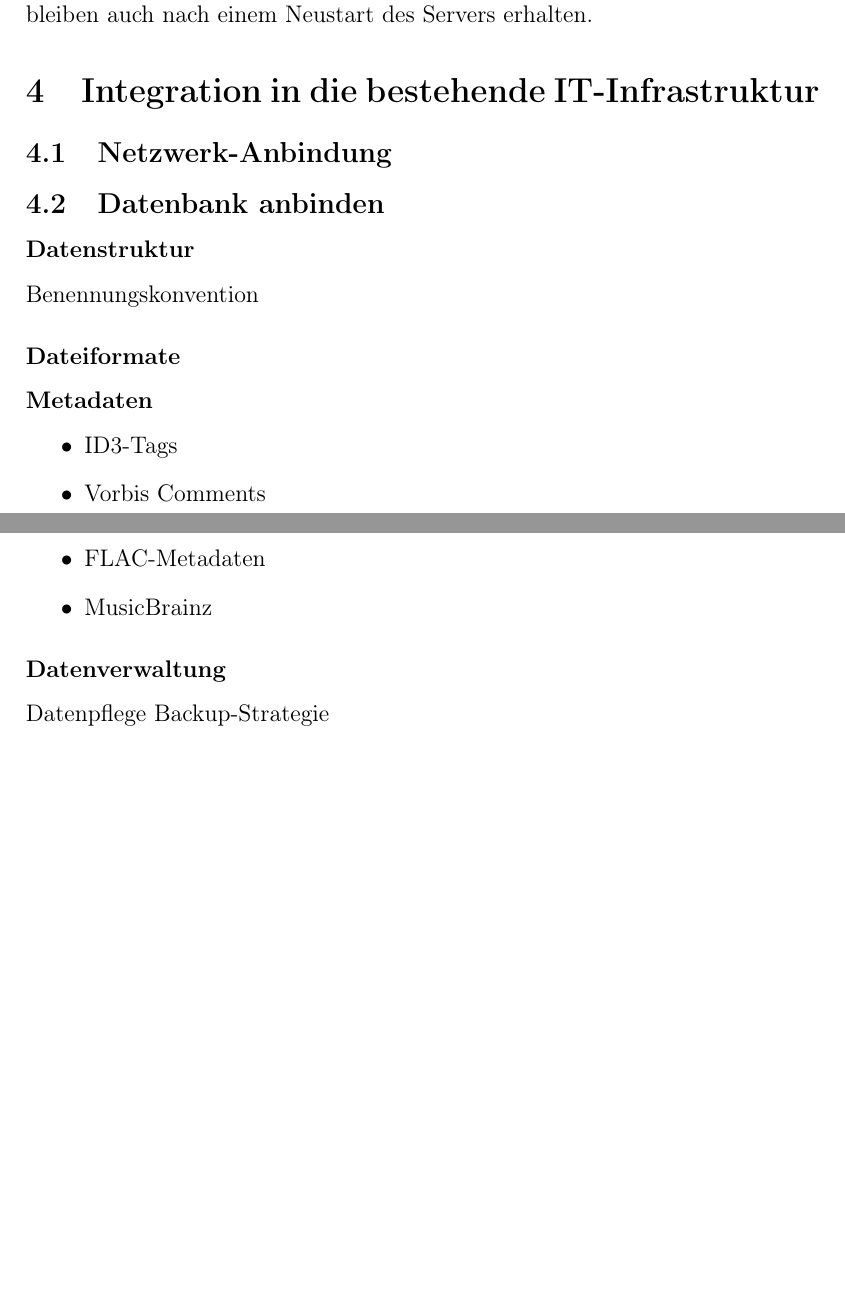
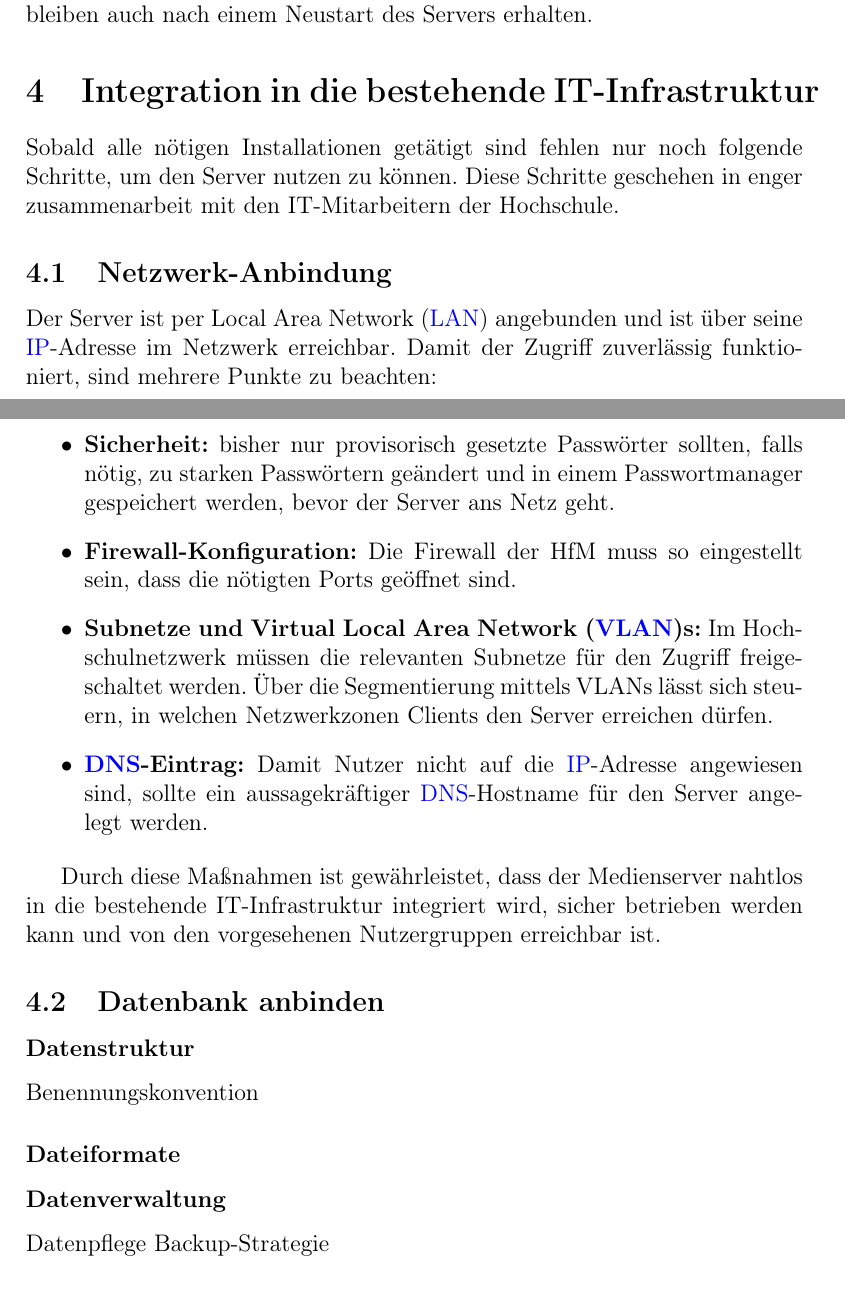
Before and after one commit to RathgebL/Bachelor_Thesis-New_Mediaserver, a LaTeX thesis (Dokumentation/Bachelor-Arbeit-Dokumentation.tex): two parts of pages 48 and 49 of 59, joined at a grey line, cut so that both start at the same text, the shorter picture padded with empty space. Compiled offline with pdfLaTeX.

Commit message:
Netzwerkanbindung hinzufügen

```diff
--- a/Dokumentation/Bachelor-Arbeit-Dokumentation.tex
+++ b/Dokumentation/Bachelor-Arbeit-Dokumentation.tex
@@ -1434,18 +1439,27 @@ sudo ufw reset                    # Achtung: setzt UFW komplett zurück und entf
 % ---------------------------------------------------------------
 
 \section{Integration in die bestehende IT-Infrastruktur}
+Sobald alle nötigen Installationen getätigt sind fehlen nur noch folgende Schritte, um den Server nutzen zu können.
+Diese Schritte geschehen in enger zusammenarbeit mit den IT-Mitarbeitern der Hochschule.
+
   \subsection{Netzwerk-Anbindung}
+  Der Server ist per \ac{LAN} angebunden und ist über seine \ac{IP}-Adresse im Netzwerk erreichbar.
+  Damit der Zugriff zuverlässig funktioniert, sind mehrere Punkte zu beachten:
+
+  \begin{itemize}
+    \item \textbf{Sicherheit:} bisher nur provisorisch gesetzte Passwörter sollten, falls nötig, zu starken Passwörtern geändert und in einem Passwortmanager gespeichert werden, bevor der Server ans Netz geht.
+    \item \textbf{Firewall-Konfiguration:} Die Firewall der HfM muss so eingestellt sein, dass die nötigten Ports geöffnet sind.
+    \item \textbf{Subnetze und \ac{VLAN}s:} Im Hochschulnetzwerk müssen die relevanten Subnetze für den Zugriff freigeschaltet werden.
+          Über die Segmentierung mittels VLANs lässt sich steuern, in welchen Netzwerkzonen Clients den Server erreichen dürfen.
+    \item \textbf{\ac{DNS}-Eintrag:} Damit Nutzer nicht auf die \ac{IP}-Adresse angewiesen sind, sollte ein aussagekräftiger \ac{DNS}-Hostname für den Server angelegt werden.
+\end{itemize}
+
+  Durch diese Maßnahmen ist gewährleistet, dass der Medienserver nahtlos in die bestehende IT-Infrastruktur integriert wird, sicher betrieben werden kann und von den vorgesehenen Nutzergruppen erreichbar ist.
+
   \subsection{Datenbank anbinden}
     \subsubsection{Datenstruktur}
     Benennungskonvention
   \subsubsection{Dateiformate}
-  \subsubsection{Metadaten}
-    \begin{itemize}
-      \item ID3-Tags
-      \item Vorbis Comments
-      \item FLAC-Metadaten
-      \item MusicBrainz
-    \end{itemize}
   \subsubsection{Datenverwaltung}
     Datenpflege
     Backup-Strategie
```
Also changed, not shown: Dokumentation/Bachelor-Arbeit-Dokumentation.tex (20 more changed lines).
